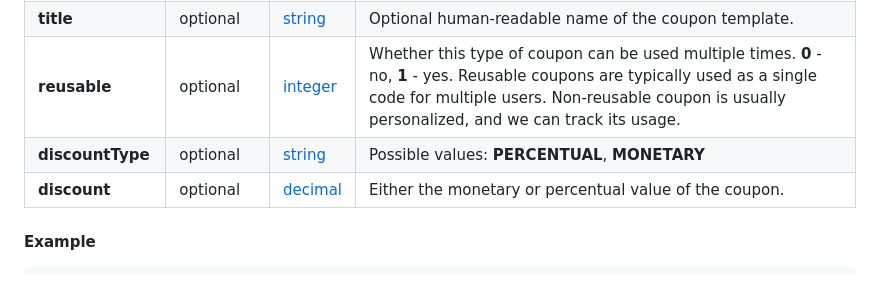
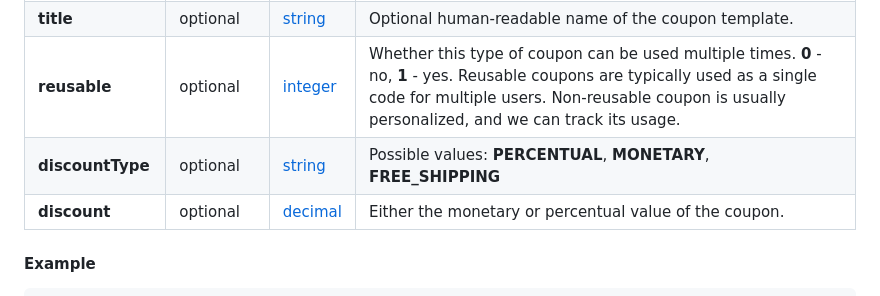
Before and after one commit to incomaker/xml-feed-standards, a Markdown page: README.MD, the part around the change. Rendered like a GitHub page.

Commit message:
Update README.MD + free_shipping

```diff
--- a/README.MD
+++ b/README.MD
@@ -628,7 +628,7 @@ Root element tag: **couponTemplate**
 | **id**           | **required** | [string](#string)     | Unique identifier of coupon template.                                                                                                                                                                                              |
 | **title**        | optional     | [string](#string)     | Optional human-readable name of the coupon template.                                                                                                                                                                               |
 | **reusable**     | optional     | [integer](#integer)   | Whether this type of coupon can be used multiple times. **0** - no, **1** - yes. Reusable coupons are typically used as a single code for multiple users. Non-reusable coupon is usually personalized, and we can track its usage. |
-| **discountType** | optional     | [string](#string)     | Possible values: **PERCENTUAL**, **MONETARY**                                                                                                                                                                                      |
+| **discountType** | optional     | [string](#string)     | Possible values: **PERCENTUAL**, **MONETARY**, **FREE_SHIPPING**                                                                                                                                                                   |
 | **discount**     | optional     | [decimal](#decimal)   | Either the monetary or percentual value of the coupon.                                                                                                                                                                             |
 
 #### Example
```
